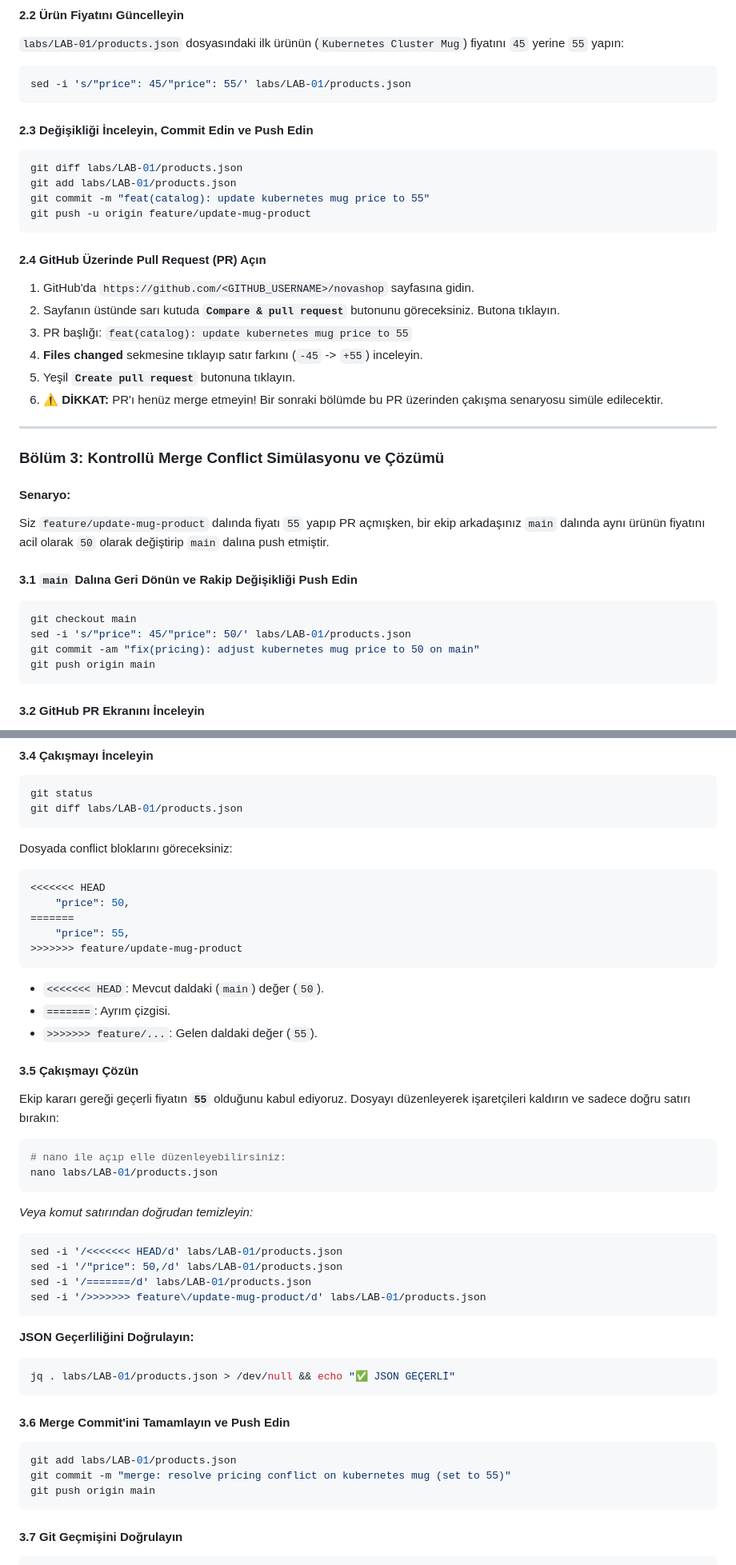
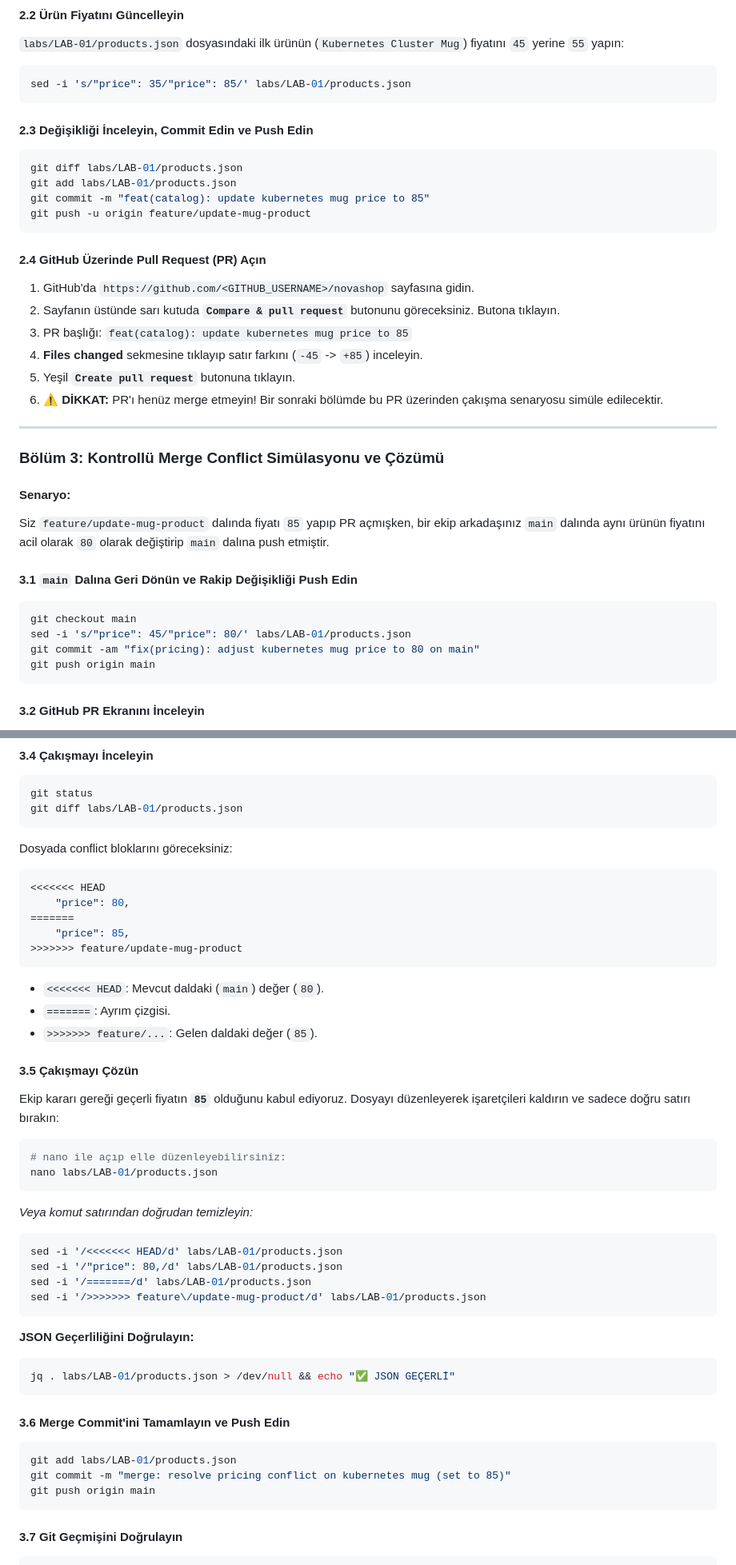
Before and after one commit to devopsatolyesi-labs/novashop, a Markdown page: labs/LAB-01/README.md, 2 parts joined by grey strips. Shown at 80% size. GitHub-like rendering.

Commit message:
Update Kubernetes mug price to 85 in README

````diff
--- a/labs/LAB-01/README.md
+++ b/labs/LAB-01/README.md
@@ -152,22 +152,22 @@ Switched to a new branch 'feature/update-mug-product'
 #### 2.2 Ürün Fiyatını Güncelleyin
 `labs/LAB-01/products.json` dosyasındaki ilk ürünün (`Kubernetes Cluster Mug`) fiyatını `45` yerine `55` yapın:
 ```bash
-sed -i 's/"price": 45/"price": 55/' labs/LAB-01/products.json
+sed -i 's/"price": 35/"price": 85/' labs/LAB-01/products.json
 ```
 
 #### 2.3 Değişikliği İnceleyin, Commit Edin ve Push Edin
 ```bash
 git diff labs/LAB-01/products.json
 git add labs/LAB-01/products.json
-git commit -m "feat(catalog): update kubernetes mug price to 55"
+git commit -m "feat(catalog): update kubernetes mug price to 85"
 git push -u origin feature/update-mug-product
 ```
 
 #### 2.4 GitHub Üzerinde Pull Request (PR) Açın
 1. GitHub'da `https://github.com/<GITHUB_USERNAME>/novashop` sayfasına gidin.
 2. Sayfanın üstünde sarı kutuda **`Compare & pull request`** butonunu göreceksiniz. Butona tıklayın.
-3. PR başlığı: `feat(catalog): update kubernetes mug price to 55`
-4. **Files changed** sekmesine tıklayıp satır farkını (`-45` -> `+55`) inceleyin.
+3. PR başlığı: `feat(catalog): update kubernetes mug price to 85`
+4. **Files changed** sekmesine tıklayıp satır farkını (`-45` -> `+85`) inceleyin.
 5. Yeşil **`Create pull request`** butonuna tıklayın.
 6. ⚠️ **DİKKAT:** PR'ı henüz merge etmeyin! Bir sonraki bölümde bu PR üzerinden çakışma senaryosu simüle edilecektir.
 
@@ -176,13 +176,13 @@ git push -u origin feature/update-mug-product
 ### Bölüm 3: Kontrollü Merge Conflict Simülasyonu ve Çözümü
 
 #### Senaryo:
-Siz `feature/update-mug-product` dalında fiyatı `55` yapıp PR açmışken, bir ekip arkadaşınız `main` dalında aynı ürünün fiyatını acil olarak `50` olarak değiştirip `main` dalına push etmiştir.
+Siz `feature/update-mug-product` dalında fiyatı `85` yapıp PR açmışken, bir ekip arkadaşınız `main` dalında aynı ürünün fiyatını acil olarak `80` olarak değiştirip `main` dalına push etmiştir.
 
 #### 3.1 `main` Dalına Geri Dönün ve Rakip Değişikliği Push Edin
 ```bash
 git checkout main
-sed -i 's/"price": 45/"price": 50/' labs/LAB-01/products.json
-git commit -am "fix(pricing): adjust kubernetes mug price to 50 on main"
+sed -i 's/"price": 45/"price": 80/' labs/LAB-01/products.json
+git commit -am "fix(pricing): adjust kubernetes mug price to 80 on main"
 git push origin main
 ```
 
@@ -212,17 +212,17 @@ git diff labs/LAB-01/products.json
 Dosyada conflict bloklarını göreceksiniz:
 ```json
 <<<<<<< HEAD
-    "price": 50,
+    "price": 80,
 =======
-    "price": 55,
+    "price": 85,
 >>>>>>> feature/update-mug-product
 ```
-- `<<<<<<< HEAD`: Mevcut daldaki (`main`) değer (`50`).
+- `<<<<<<< HEAD`: Mevcut daldaki (`main`) değer (`80`).
 - `=======`: Ayrım çizgisi.
-- `>>>>>>> feature/...`: Gelen daldaki değer (`55`).
+- `>>>>>>> feature/...`: Gelen daldaki değer (`85`).
 
 #### 3.5 Çakışmayı Çözün
-Ekip kararı gereği geçerli fiyatın **`55`** olduğunu kabul ediyoruz. Dosyayı düzenleyerek işaretçileri kaldırın ve sadece doğru satırı bırakın:
+Ekip kararı gereği geçerli fiyatın **`85`** olduğunu kabul ediyoruz. Dosyayı düzenleyerek işaretçileri kaldırın ve sadece doğru satırı bırakın:
 
 ```bash
 # nano ile açıp elle düzenleyebilirsiniz:
@@ -231,7 +231,7 @@ nano labs/LAB-01/products.json
 *Veya komut satırından doğrudan temizleyin:*
 ```bash
 sed -i '/<<<<<<< HEAD/d' labs/LAB-01/products.json
-sed -i '/"price": 50,/d' labs/LAB-01/products.json
+sed -i '/"price": 80,/d' labs/LAB-01/products.json
 sed -i '/=======/d' labs/LAB-01/products.json
 sed -i '/>>>>>>> feature\/update-mug-product/d' labs/LAB-01/products.json
 ```
@@ -244,7 +244,7 @@ jq . labs/LAB-01/products.json > /dev/null && echo "✅ JSON GEÇERLİ"
 #### 3.6 Merge Commit'ini Tamamlayın ve Push Edin
 ```bash
 git add labs/LAB-01/products.json
-git commit -m "merge: resolve pricing conflict on kubernetes mug (set to 55)"
+git commit -m "merge: resolve pricing conflict on kubernetes mug (set to 85)"
 git push origin main
 ```
 
````
